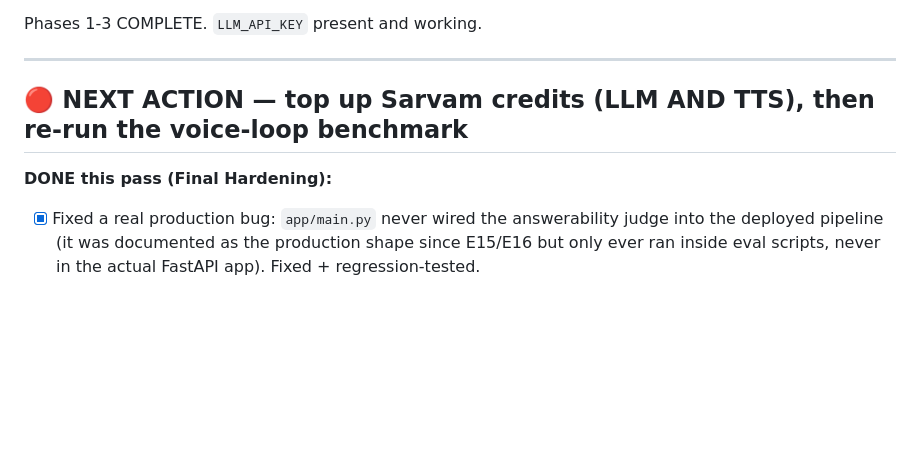
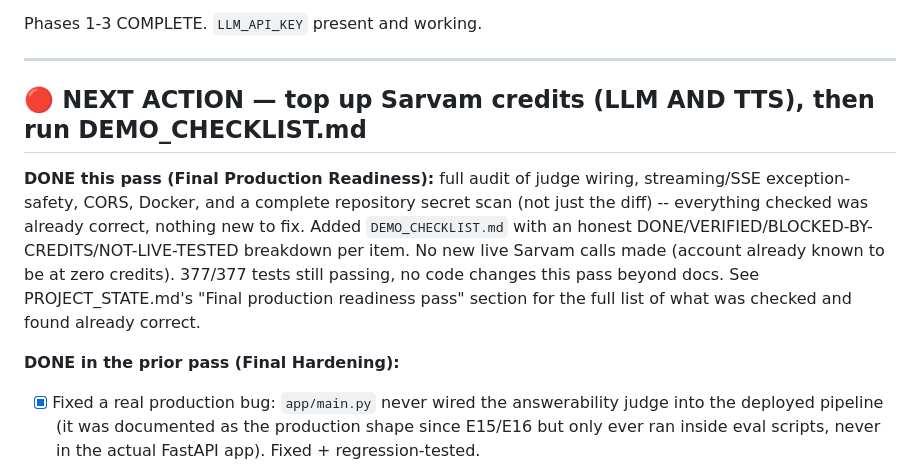
Before and after one commit to adii-madhavi/hhgoa-mando-rag, a Markdown page: TODO.md, the part around the change. Drawn GitHub-style; blank space fills up the shorter version.

```diff
--- a/TODO.md
+++ b/TODO.md
@@ -7,9 +7,19 @@ Phases 1-3 COMPLETE. `LLM_API_KEY` present and working.
 
 ---
 
-## 🔴 NEXT ACTION — top up Sarvam credits (LLM AND TTS), then re-run the voice-loop benchmark
+## 🔴 NEXT ACTION — top up Sarvam credits (LLM AND TTS), then run DEMO_CHECKLIST.md
 
-**DONE this pass (Final Hardening):**
+**DONE this pass (Final Production Readiness):** full audit of judge
+wiring, streaming/SSE exception-safety, CORS, Docker, and a complete
+repository secret scan (not just the diff) -- everything checked was
+already correct, nothing new to fix. Added `DEMO_CHECKLIST.md` with an
+honest DONE/VERIFIED/BLOCKED-BY-CREDITS/NOT-LIVE-TESTED breakdown per item.
+No new live Sarvam calls made (account already known to be at zero
+credits). 377/377 tests still passing, no code changes this pass beyond
+docs. See PROJECT_STATE.md's "Final production readiness pass" section for
+the full list of what was checked and found already correct.
+
+**DONE in the prior pass (Final Hardening):**
 - [x] Fixed a real production bug: `app/main.py` never wired the
       answerability judge into the deployed pipeline (it was documented as
       the production shape since E15/E16 but only ever ran inside eval
```
Also changed, not shown: DEMO_CHECKLIST.md (added, +34 -0 lines), PROJECT_STATE.md (+44 -0 lines).
